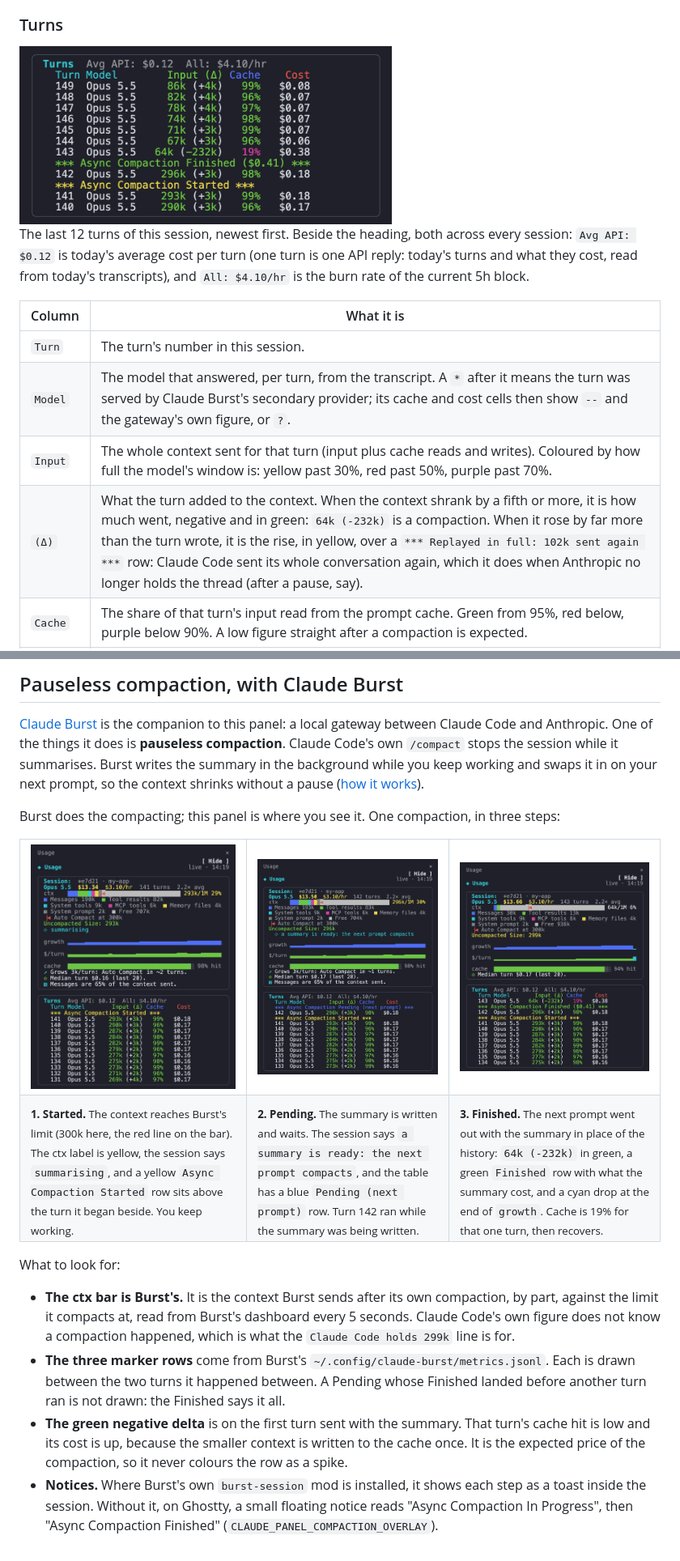
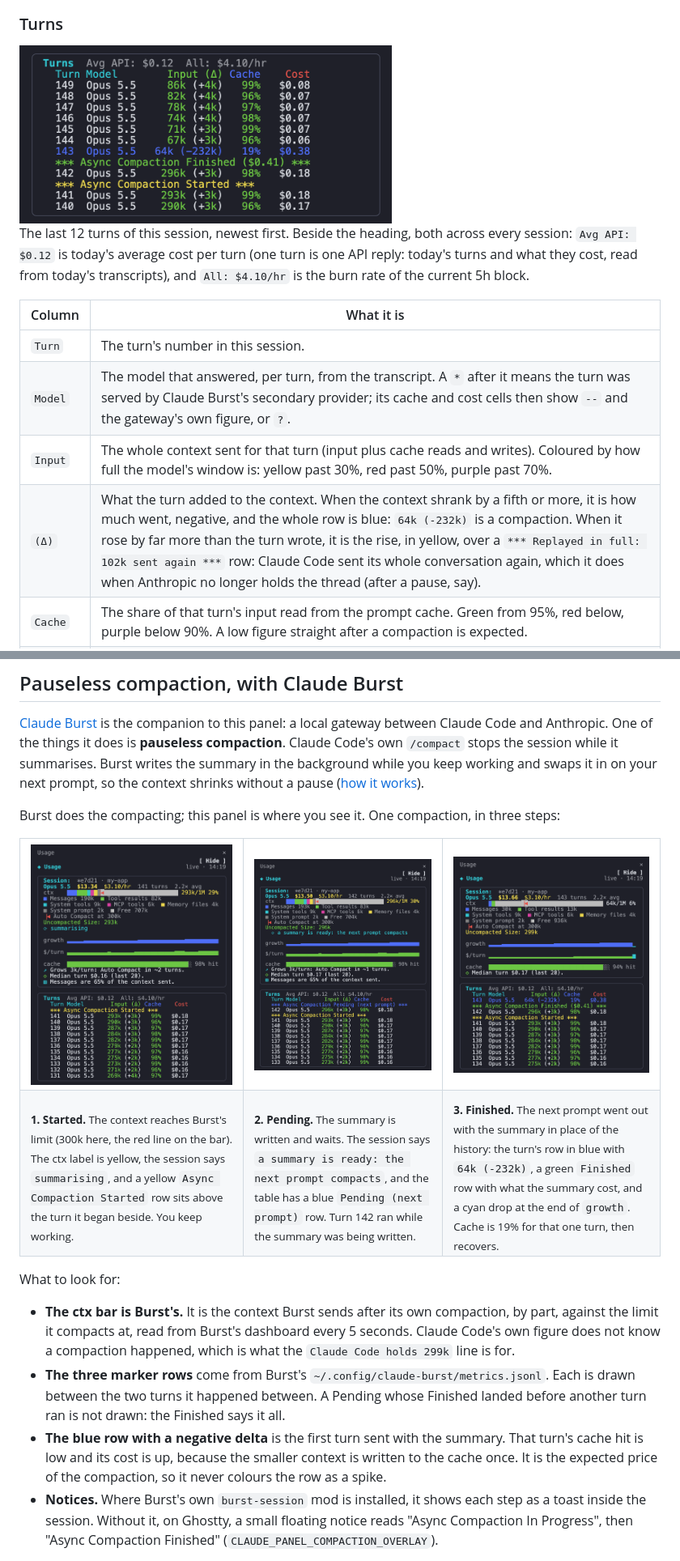
Before and after one commit to andrewbakercloudscale/claude-code-cost-sidebar, a Markdown page: README.md, 2 parts joined by grey strips. Shown at 81% size. Rendered like a GitHub page; pictures changed too: docs/card-turns.png, docs/compaction-3-finished.png.

Commit message:
Turn table: the turn a compaction landed on (its context shrank, a negative delta) is blue from end to end, where only the delta was green

```diff
--- a/README.md
+++ b/README.md
@@ -146,7 +146,7 @@ The last 12 turns of this session, newest first. Beside the heading, both across
 | `Turn` | The turn's number in this session. |
 | `Model` | The model that answered, per turn, from the transcript. A `*` after it means the turn was served by Claude Burst's secondary provider; its cache and cost cells then show `--` and the gateway's own figure, or `?`. |
 | `Input` | The whole context sent for that turn (input plus cache reads and writes). Coloured by how full the model's window is: yellow past 30%, red past 50%, purple past 70%. |
-| `(Δ)` | What the turn added to the context. When the context shrank by a fifth or more, it is how much went, negative and in green: `64k (-232k)` is a compaction. When it rose by far more than the turn wrote, it is the rise, in yellow, over a `*** Replayed in full: 102k sent again ***` row: Claude Code sent its whole conversation again, which it does when Anthropic no longer holds the thread (after a pause, say). |
+| `(Δ)` | What the turn added to the context. When the context shrank by a fifth or more, it is how much went, negative, and the whole row is blue: `64k (-232k)` is a compaction. When it rose by far more than the turn wrote, it is the rise, in yellow, over a `*** Replayed in full: 102k sent again ***` row: Claude Code sent its whole conversation again, which it does when Anthropic no longer holds the thread (after a pause, say). |
 | `Cache` | The share of that turn's input read from the prompt cache. Green from 95%, red below, purple below 90%. A low figure straight after a compaction is expected. |
 | `Cost` | That turn at the model's published rates, cache reads and writes included. `?` is a model with no known price. |
 
@@ -302,7 +302,7 @@ Burst does the compacting; this panel is where you see it. One compaction, in th
 <tr>
 <td valign="top"><sub><b>1. Started.</b> The context reaches Burst's limit (300k here, the red line on the bar). The ctx label is yellow, the session says <code>summarising</code>, and a yellow <code>Async Compaction Started</code> row sits above the turn it began beside. You keep working.</sub></td>
 <td valign="top"><sub><b>2. Pending.</b> The summary is written and waits. The session says <code>a summary is ready: the next prompt compacts</code>, and the table has a blue <code>Pending (next prompt)</code> row. Turn 142 ran while the summary was being written.</sub></td>
-<td valign="top"><sub><b>3. Finished.</b> The next prompt went out with the summary in place of the history: <code>64k (-232k)</code> in green, a green <code>Finished</code> row with what the summary cost, and a cyan drop at the end of <code>growth</code>. Cache is 19% for that one turn, then recovers.</sub></td>
+<td valign="top"><sub><b>3. Finished.</b> The next prompt went out with the summary in place of the history: the turn's row in blue with <code>64k (-232k)</code>, a green <code>Finished</code> row with what the summary cost, and a cyan drop at the end of <code>growth</code>. Cache is 19% for that one turn, then recovers.</sub></td>
 </tr>
 </table>
 
@@ -310,7 +310,7 @@ What to look for:
 
 - **The ctx bar is Burst's.** It is the context Burst sends after its own compaction, by part, against the limit it compacts at, read from Burst's dashboard every 5 seconds. Claude Code's own figure does not know a compaction happened, which is what the `Claude Code holds 299k` line is for.
 - **The three marker rows** come from Burst's `~/.config/claude-burst/metrics.jsonl`. Each is drawn between the two turns it happened between. A Pending whose Finished landed before another turn ran is not drawn: the Finished says it all.
-- **The green negative delta** is on the first turn sent with the summary. That turn's cache hit is low and its cost is up, because the smaller context is written to the cache once. It is the expected price of the compaction, so it never colours the row as a spike.
+- **The blue row with a negative delta** is the first turn sent with the summary. That turn's cache hit is low and its cost is up, because the smaller context is written to the cache once. It is the expected price of the compaction, so it never colours the row as a spike.
 - **Notices.** Where Burst's own `burst-session` mod is installed, it shows each step as a toast inside the session. Without it, on Ghostty, a small floating notice reads "Async Compaction In Progress", then "Async Compaction Finished" (`CLAUDE_PANEL_COMPACTION_OVERLAY`).
 
 Without Burst none of this appears: the ctx bar is the panel's own gauge against the model's window, and the marker rows never show. Burst's installer offers to install this panel, and this panel finds Burst by itself; neither needs the other.
```
Also changed, not shown: docs/sidebar-top.png, docs/usage-sidebar.png, 3 other files.
